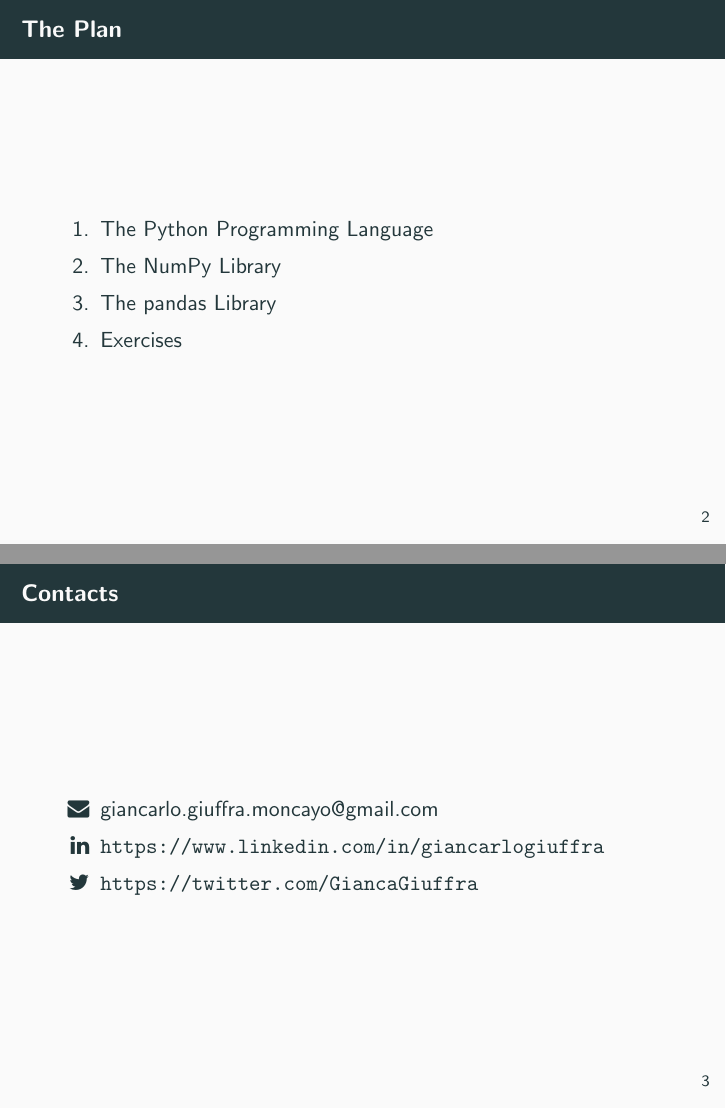
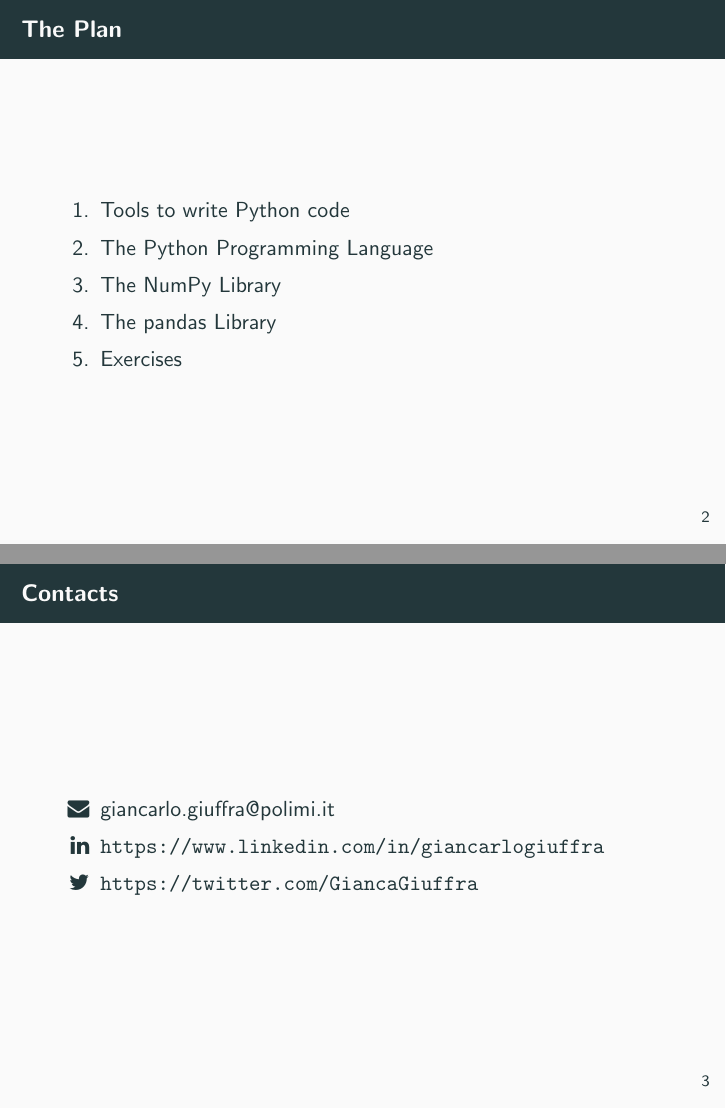
Before and after one commit to giancarloGiuffra/financial-engineering-python-lab, LaTeX slides (slides/slides.tex): pages 6 and 7 of 7 before the commit and pages 7 and 8 of 8 after it, joined at a grey line. Compiled offline with pdfLaTeX.

Commit message:
update 2019

```diff
--- a/slides/slides.tex
+++ b/slides/slides.tex
@@ -5,7 +5,7 @@
 
 \title{Python Laboratory}
 \subtitle{Financial Engineering}
-\date{May 5th, 2018}
+\date{May 4th, 2019}
 \author{Giancarlo Giuffra Moncayo}
 \institute{Politecnico di Milano}
 
@@ -22,16 +22,17 @@
 
   \begin{frame}{The Plan}
    \begin{enumerate}
-   \item<1-> The Python Programming Language
-   \item<2-> The NumPy Library
-   \item<3-> The pandas Library
-   \item<4-> Exercises
+   \item<1-> Tools to write Python code
+   \item<2-> The Python Programming Language
+   \item<3-> The NumPy Library
+   \item<4-> The pandas Library
+   \item<5-> Exercises
    \end{enumerate}
   \end{frame}
 
   \begin{frame}{Contacts}
    \begin{itemize}
-   \item[\faEnvelope] giancarlo.giuffra.moncayo@gmail.com
+   \item[\faEnvelope] giancarlo.giuffra@polimi.it
    \item[\faLinkedin] \url{https://www.linkedin.com/in/giancarlogiuffra}
    \item[\faTwitter] \url{https://twitter.com/GiancaGiuffra}
    \end{itemize}
```
Also changed, not shown: slides/slides.pdf, 4 other files.
